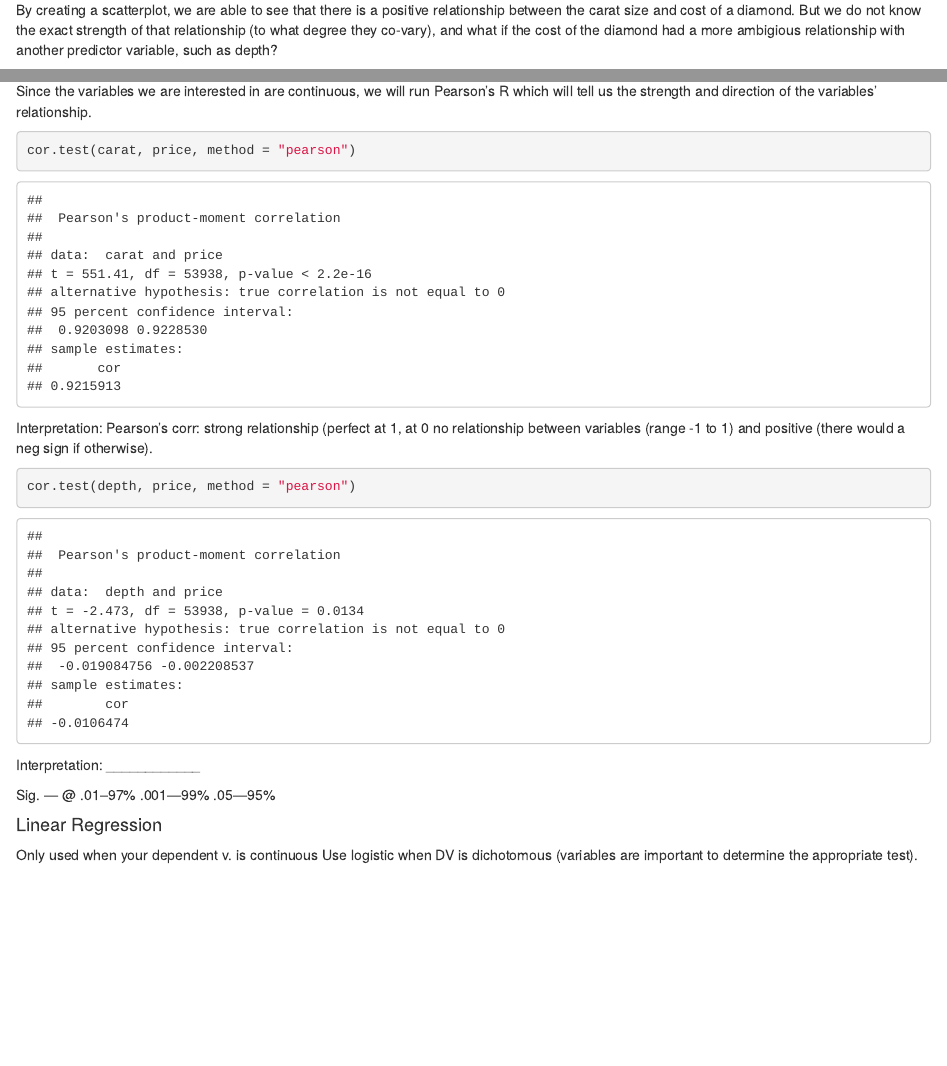
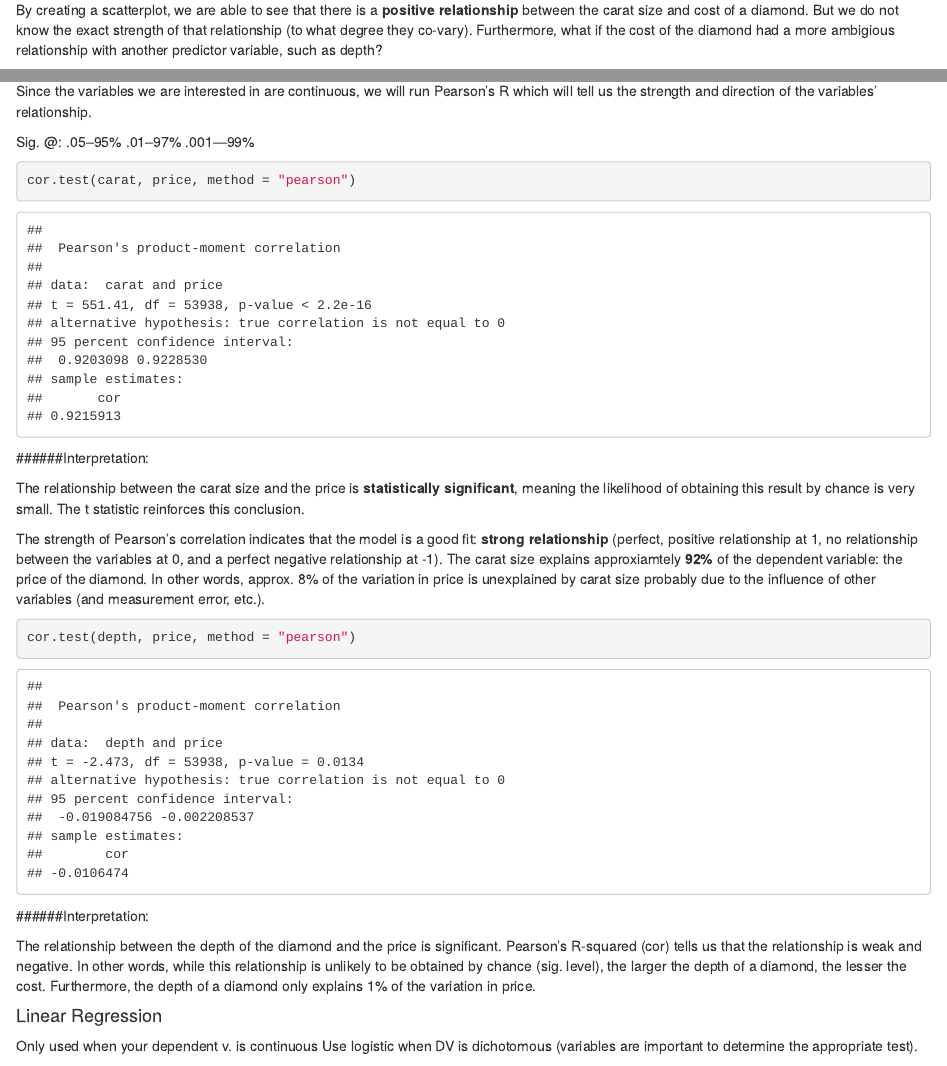
Before and after one commit to Amberkalb/stats, an R Markdown document (Tutorial.Rmd): the page in a window 1100 px wide, from 2020 px down, and a second part further down, joined at a grey line. Rendered offline with R 4.5, knitr and Pandoc, with nearby package versions; some code elsewhere in the file could not run offline.

Commit message:
Correlation interpretation added.

````diff
--- a/Tutorial.Rmd
+++ b/Tutorial.Rmd
@@ -51,7 +51,7 @@ plot(carat, price, main="Scatterplot of Price and Carat",
 abline(lm(price~carat), col="red")
 ```
 
-By creating a scatterplot, we are able to see that there is a positive relationship between the carat size and cost of a diamond. But we do not know the exact strength of that relationship (to what degree they co-vary), and what if the cost of the diamond had a more ambigious relationship with another predictor variable, such as depth?
+By creating a scatterplot, we are able to see that there is a __positive relationship__ between the carat size and cost of a diamond. But we do not know the exact strength of that relationship (to what degree they co-vary). Furthermore, what if the cost of the diamond had a more ambigious relationship with another predictor variable, such as depth?
 
 Let's take a look:
 
@@ -87,23 +87,28 @@ As a result we are going to perform a non-parametric test on the data, rather th
 
 Since the variables we are interested in are continuous, we will run Pearson's R which will tell us the strength and direction of the variables' relationship.
 
+Sig. @:
+  .05--95%
+  .01--97%
+	.001---99%
+
+
 
 ```{r}
 cor.test(carat, price, method = "pearson")
 ```
-Interpretation:
-Pearson’s corr: strong relationship (perfect at 1, at 0 no relationship between variables (range -1 to 1) and positive (there would a neg sign if otherwise).
+######Interpretation:
+
+The relationship between the carat size and the price is __statistically significant__, meaning the likelihood of obtaining this result by chance is very small. The t statistic reinforces this conclusion.
+
+The strength of Pearson’s correlation indicates that the model is a good fit: __strong relationship__ (perfect, positive relationship at 1, no relationship between the variables at 0, and a perfect negative relationship at -1). The carat size explains approxiamtely __92%__ of the dependent variable: the price of the diamond. In other words, approx. 8% of the variation in price is unexplained by carat size probably due to the influence of other variables (and measurement error, etc.).
 
 ```{r}
 cor.test(depth, price, method = "pearson")
 ```
-Interpretation:
-____________
+######Interpretation:
 
-
-Sig. ---  @ .01--97%
-	.001---99%
-	.05---95%
+The relationship between the depth of the diamond and the price is significant.  Pearson's R-squared (cor) tells us that the relationship is weak and negative. In other words, while this relationship is unlikely to be obtained by chance (sig. level), the larger the depth of a diamond, the lesser the cost. Furthermore, the depth of a diamond only explains 1% of the variation in price.
 
 #### Linear Regression
 Only used when your dependent v. is continuous
````
Also changed, not shown: Tutorial.Rmd (6 more changed lines).
